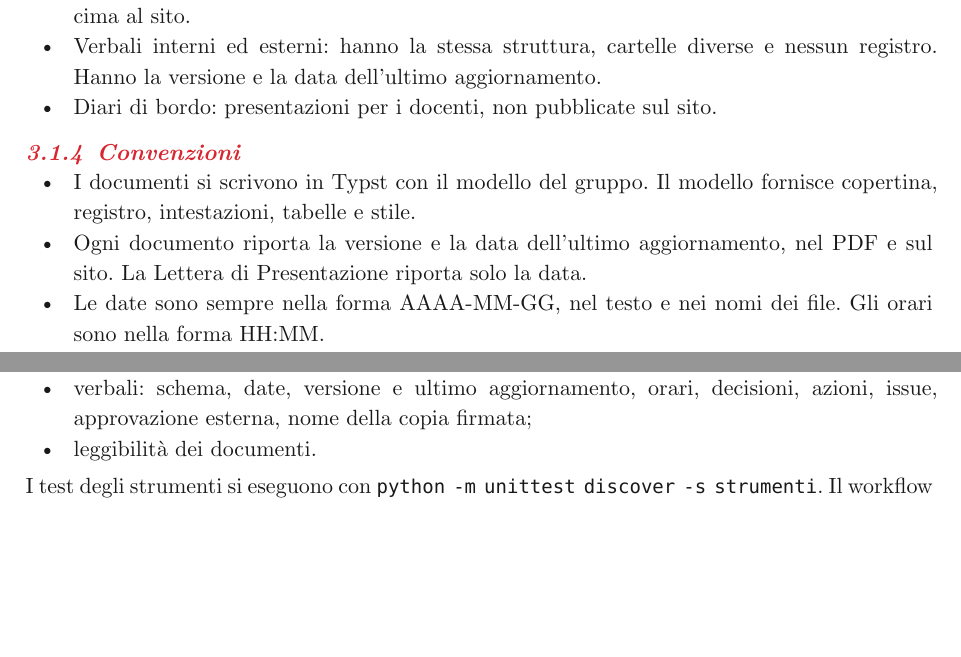
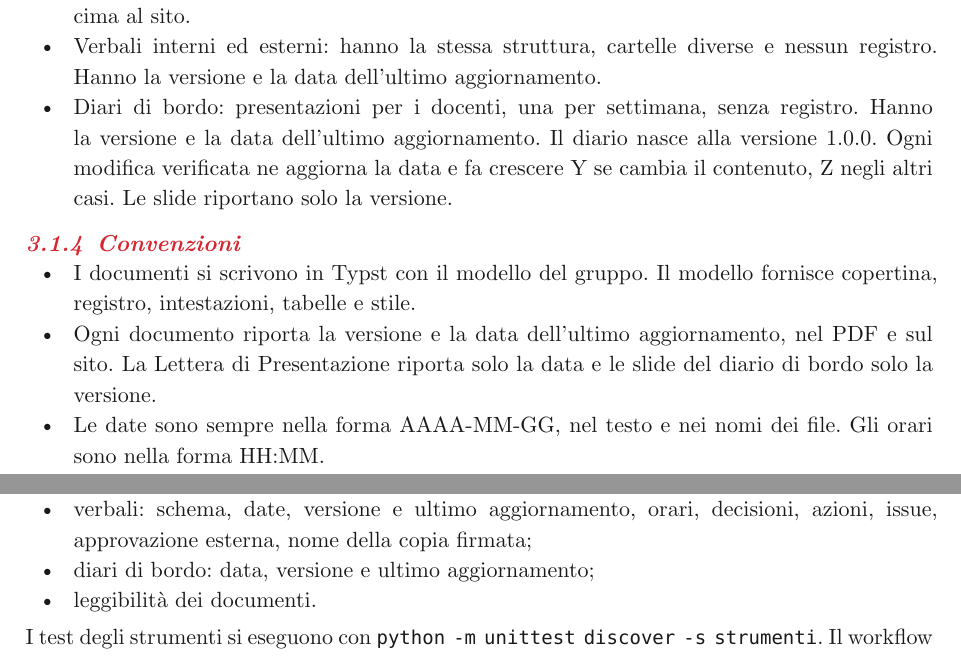
Before and after one commit to SW2-Corporation/docs, a Typst document (documenti/interni/norme-di-progetto.typ): two parts of pages 8 and 11 of 15, joined at a grey line, cut so that both start at the same text, the shorter picture padded with empty space. Compiled offline with Typst 0.15.

Commit message:
Norme e README: diari di bordo sul sito
Le Norme di Progetto (Tipi di documento, Convenzioni, Controlli
automatici, Rilascio e pubblicazione, Definition of Done) e il README
descrivono versione e data dell'ultimo aggiornamento dei diari di
bordo e la loro pubblicazione sul sito.

Rif. #67

```diff
--- a/documenti/interni/norme-di-progetto.typ
+++ b/documenti/interni/norme-di-progetto.typ
@@ -131,11 +131,11 @@ Il registro delle modifiche precede l'indice ed è in ordine dalla riga più rec
 - Documenti con registro: documenti gestionali e tecnici esterni, documenti interni. Hanno copertina, registro, indice e introduzione.
 - Lettere di Presentazione: una per consegna, con la data e senza versione né registro. La data è quella dell'ultimo aggiornamento: la lettera inviata sostituisce le bozze. Stanno in cima al sito.
 - Verbali interni ed esterni: hanno la stessa struttura, cartelle diverse e nessun registro. Hanno la versione e la data dell'ultimo aggiornamento.
-- Diari di bordo: presentazioni per i docenti, non pubblicate sul sito.
+- Diari di bordo: presentazioni per i docenti, una per settimana, senza registro. Hanno la versione e la data dell'ultimo aggiornamento. Il diario nasce alla versione 1.0.0. Ogni modifica verificata ne aggiorna la data e fa crescere Y se cambia il contenuto, Z negli altri casi. Le slide riportano solo la versione.
 
 === Convenzioni
 - I documenti si scrivono in Typst con il modello del gruppo. Il modello fornisce copertina, registro, intestazioni, tabelle e stile.
-- Ogni documento riporta la versione e la data dell'ultimo aggiornamento, nel PDF e sul sito. La Lettera di Presentazione riporta solo la data.
+- Ogni documento riporta la versione e la data dell'ultimo aggiornamento, nel PDF e sul sito. La Lettera di Presentazione riporta solo la data e le slide del diario di bordo solo la versione.
 - Le date sono sempre nella forma AAAA-MM-GG, nel testo e nei nomi dei file. Gli orari sono nella forma HH:MM.
 - Nei titoli solo la prima parola ha l'iniziale maiuscola, salvo acronimi e nomi propri.
 - Tabelle e figure sono numerate e hanno una didascalia: sopra per le tabelle, sotto per le figure.
@@ -218,7 +218,7 @@ Procedura:
 Strumenti: GitHub, GitHub Actions. Metriche: MPC-02, MPC-05.
 
 === Rilascio e pubblicazione
-Il sito della documentazione si rigenera a ogni integrazione su `main`. Il sito mostra i documenti con una riga di approvazione nel registro, tutte le Lettere di Presentazione e tutti i verbali. Le bozze e le presentazioni non compaiono. L'ordine è dal più recente al più vecchio, con la Lettera di Presentazione in cima.
+Il sito della documentazione si rigenera a ogni integrazione su `main`. Il sito mostra i documenti con una riga di approvazione nel registro, tutte le Lettere di Presentazione, tutti i verbali e tutti i diari di bordo. Le bozze e le altre presentazioni non compaiono. L'ordine è dal più recente al più vecchio, con la Lettera di Presentazione in cima.
 
 == Verifica
 
@@ -231,6 +231,7 @@ Lo script `strumenti/verifica.py` controlla il repository. Ogni problema è una
 - registro delle modifiche: intestazione, ordine, versioni, persone diverse, approvazioni;
 - titoli, date, lessico, riferimenti, figure e termini del glossario;
 - verbali: schema, date, versione e ultimo aggiornamento, orari, decisioni, azioni, issue, approvazione esterna, nome della copia firmata;
+- diari di bordo: data, versione e ultimo aggiornamento;
 - leggibilità dei documenti.
 
 I test degli strumenti si eseguono con `python -m unittest discover -s strumenti`. Il workflow `Verifica` esegue controlli e test a ogni pull request e a ogni integrazione.
@@ -320,7 +321,7 @@ La Definition of Done dice quando il lavoro è fatto. Il lavoro che non la soddi
 
 Una issue è fatta quando la sua pull request è integrata su `main`. La protezione di `main` permette l'integrazione solo con il controllo `verifica` verde, l'approvazione di un membro diverso dall'autore e tutte le conversazioni risolte. Una issue che non modifica il repository, per esempio un'email o un incontro, è fatta quando riporta l'evidenza del risultato e un altro membro la conferma con un commento.
 
-Una issue che modifica un documento è fatta solo se la versione e la data dell'ultimo aggiornamento del documento sono aggiornate con la modifica, secondo le regole del suo tipo. Il PDF le riporta e il sito le mostra quando il documento è pubblicato. La Lettera di Presentazione ha solo la data.
+Una issue che modifica un documento è fatta solo se la versione e la data dell'ultimo aggiornamento del documento sono aggiornate con la modifica, secondo le regole del suo tipo. Il PDF le riporta e il sito le mostra quando il documento è pubblicato. La Lettera di Presentazione ha solo la data; le slide del diario di bordo solo la versione.
 
 Uno sprint è fatto quando ogni sua issue è fatta oppure torna da fare con la stima residua. Una consegna è fatta quando ogni documento consegnato ha la riga di approvazione del Responsabile.
 
```
Also changed, not shown: README.md.
